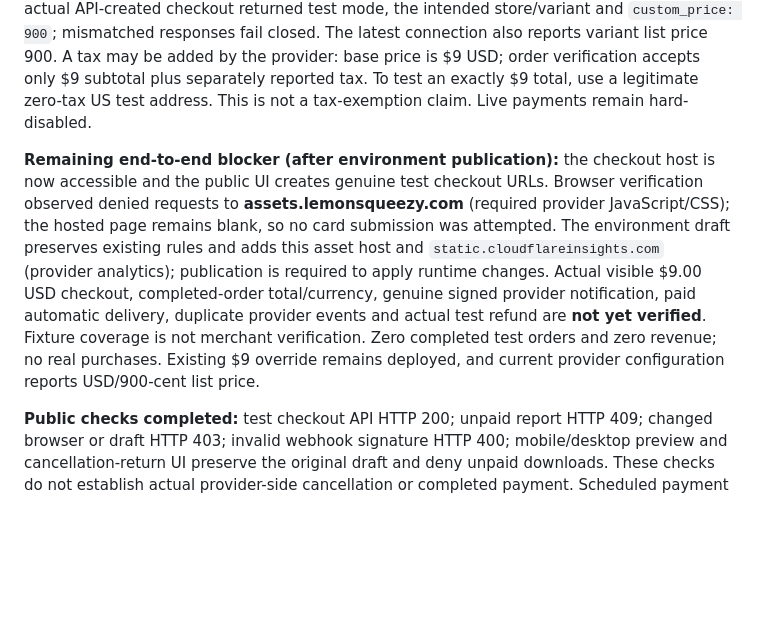
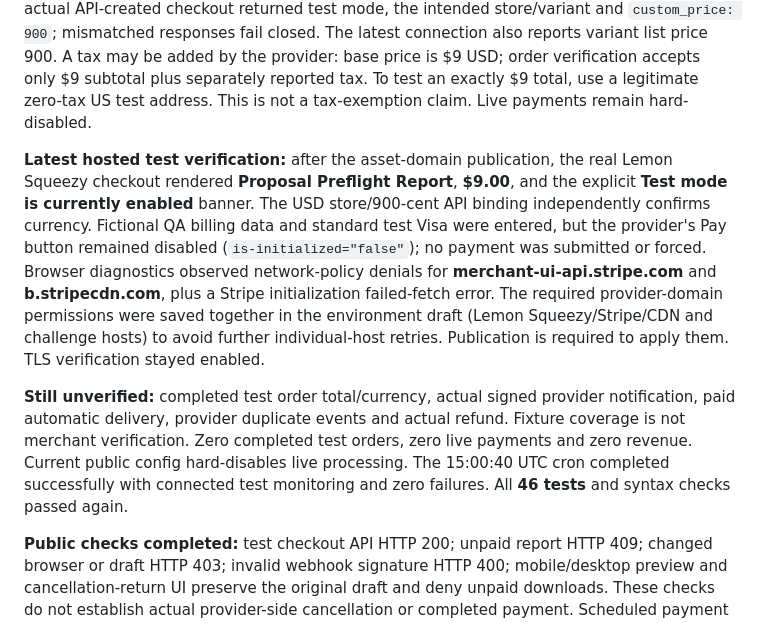
Before and after one commit to vendoraise-lang/WAGEPROOF, a Markdown page: PROJECT.md, the part around the change. Drawn GitHub-style; blank space fills up the shorter version.

Commit message:
Record verified hosted test price and Stripe initialization blocker

```diff
--- a/PROJECT.md
+++ b/PROJECT.md
@@ -37,7 +37,9 @@ Automatic connection discovers exactly one existing USD TEST product named **Pro
 
 **Current verified test connection:** encrypted Worker binding `LEMON_API_KE` is supported securely without extracting its value. Test API key verified; USD store **494962**, product **1429699** (Proposal Preflight Report), one-time variant **2232882**, test webhook **141437**. The actual API-created checkout returned test mode, the intended store/variant and `custom_price: 900`; mismatched responses fail closed. The latest connection also reports variant list price 900. A tax may be added by the provider: base price is $9 USD; order verification accepts only $9 subtotal plus separately reported tax. To test an exactly $9 total, use a legitimate zero-tax US test address. This is not a tax-exemption claim. Live payments remain hard-disabled.
 
-**Remaining end-to-end blocker (after environment publication):** the checkout host is now accessible and the public UI creates genuine test checkout URLs. Browser verification observed denied requests to **assets.lemonsqueezy.com** (required provider JavaScript/CSS); the hosted page remains blank, so no card submission was attempted. The environment draft preserves existing rules and adds this asset host and `static.cloudflareinsights.com` (provider analytics); publication is required to apply runtime changes. Actual visible $9.00 USD checkout, completed-order total/currency, genuine signed provider notification, paid automatic delivery, duplicate provider events and actual test refund are **not yet verified**. Fixture coverage is not merchant verification. Zero completed test orders and zero revenue; no real purchases. Existing $9 override remains deployed, and current provider configuration reports USD/900-cent list price.
+**Latest hosted test verification:** after the asset-domain publication, the real Lemon Squeezy checkout rendered **Proposal Preflight Report**, **$9.00**, and the explicit **Test mode is currently enabled** banner. The USD store/900-cent API binding independently confirms currency. Fictional QA billing data and standard test Visa were entered, but the provider's Pay button remained disabled (`is-initialized="false"`); no payment was submitted or forced. Browser diagnostics observed network-policy denials for **merchant-ui-api.stripe.com** and **b.stripecdn.com**, plus a Stripe initialization failed-fetch error. The required provider-domain permissions were saved together in the environment draft (Lemon Squeezy/Stripe/CDN and challenge hosts) to avoid further individual-host retries. Publication is required to apply them. TLS verification stayed enabled.
+
+**Still unverified:** completed test order total/currency, actual signed provider notification, paid automatic delivery, provider duplicate events and actual refund. Fixture coverage is not merchant verification. Zero completed test orders, zero live payments and zero revenue. Current public config hard-disables live processing. The 15:00:40 UTC cron completed successfully with connected test monitoring and zero failures. All **46 tests** and syntax checks passed again.
 
 **Public checks completed:** test checkout API HTTP 200; unpaid report HTTP 409; changed browser or draft HTTP 403; invalid webhook signature HTTP 400; mobile/desktop preview and cancellation-return UI preserve the original draft and deny unpaid downloads. These checks do not establish actual provider-side cancellation or completed payment. Scheduled payment monitoring at 14:45:40 UTC reported connected with zero failures.
 
```
